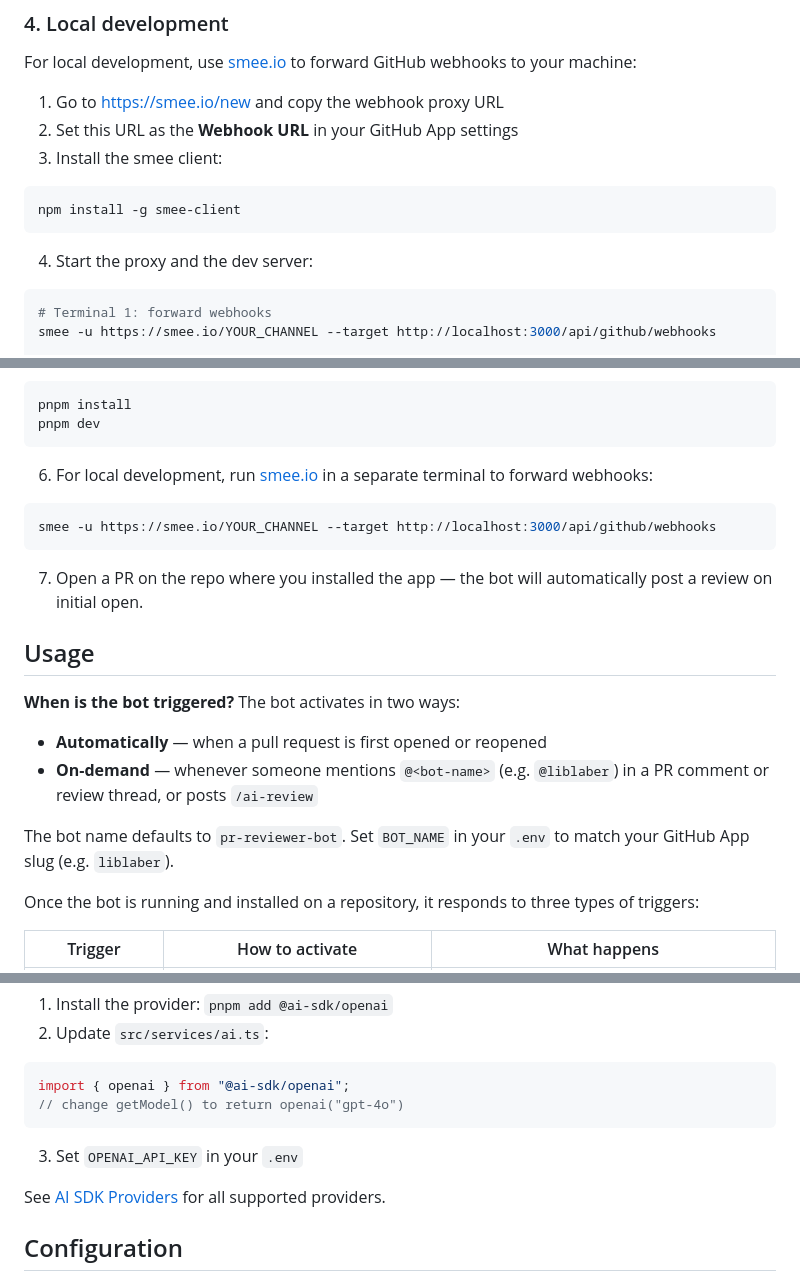
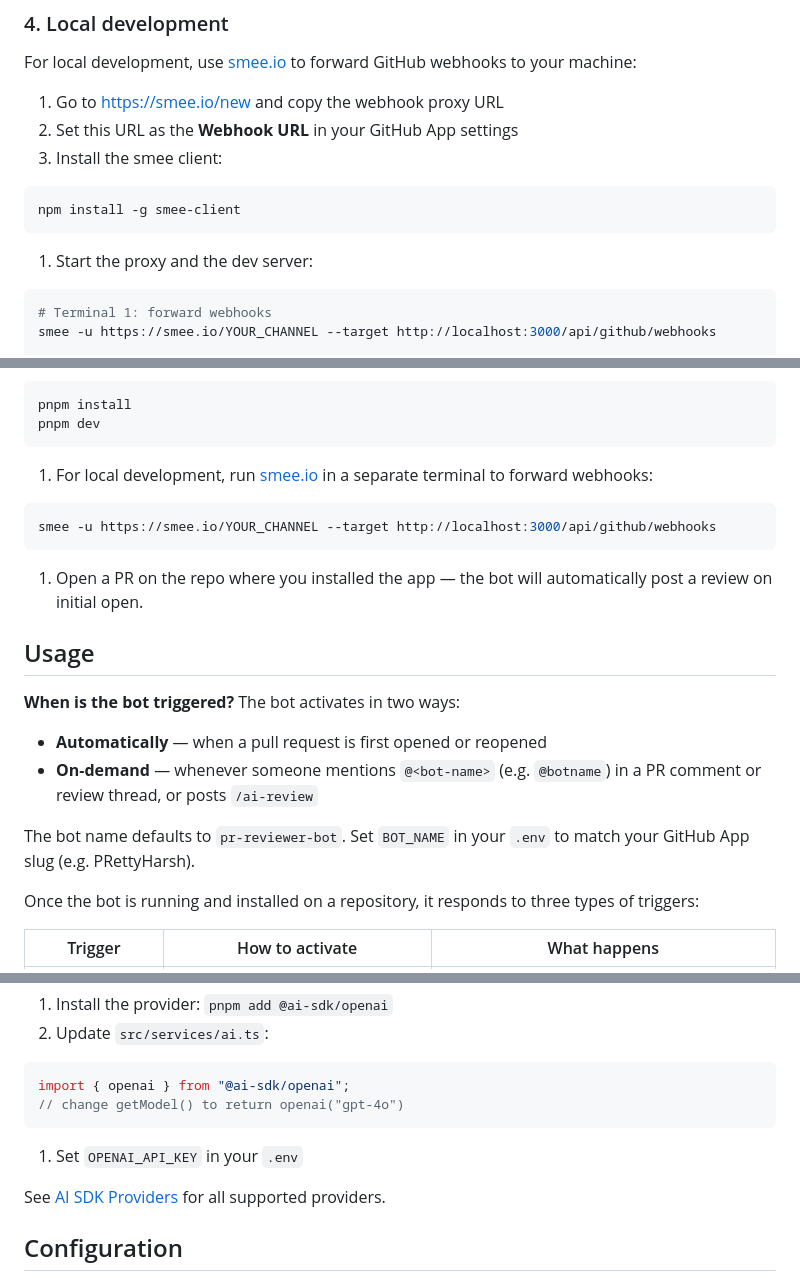
Before and after one commit to sagivo/nitpicker, a Markdown page: README.md, 3 parts joined by grey strips. Drawn GitHub-style.

Commit message:
Update README for improved formatting and clarity. Standardized list numbering, enhanced instructions for GitHub App setup, and clarified bot name configuration in the usage section.

````diff
--- a/README.md
+++ b/README.md
@@ -78,7 +84,7 @@ For the `PRIVATE_KEY`, you can either:
 
 For local development, use [smee.io](https://smee.io) to forward GitHub webhooks to your machine:
 
-1. Go to https://smee.io/new and copy the webhook proxy URL
+1. Go to [https://smee.io/new](https://smee.io/new) and copy the webhook proxy URL
 2. Set this URL as the **Webhook URL** in your GitHub App settings
 3. Install the smee client:
 
@@ -86,7 +92,7 @@ For local development, use [smee.io](https://smee.io) to forward GitHub webhooks
 npm install -g smee-client
 ```
 
-4. Start the proxy and the dev server:
+1. Start the proxy and the dev server:
 
 ```bash
 # Terminal 1: forward webhooks
@@ -116,13 +122,13 @@ pnpm install
 pnpm dev
 ```
 
-6. For local development, run [smee.io](https://smee.io) in a separate terminal to forward webhooks:
+1. For local development, run [smee.io](https://smee.io) in a separate terminal to forward webhooks:
 
 ```bash
 smee -u https://smee.io/YOUR_CHANNEL --target http://localhost:3000/api/github/webhooks
 ```
 
-7. Open a PR on the repo where you installed the app — the bot will automatically post a review on initial open.
+1. Open a PR on the repo where you installed the app — the bot will automatically post a review on initial open.
 
 ## Usage
 
@@ -130,9 +136,9 @@ smee -u https://smee.io/YOUR_CHANNEL --target http://localhost:3000/api/github/w
 The bot activates in two ways:
 
 - **Automatically** — when a pull request is first opened or reopened
-- **On-demand** — whenever someone mentions `@<bot-name>` (e.g. `@liblaber`) in a PR comment or review thread, or posts `/ai-review`
+- **On-demand** — whenever someone mentions `@<bot-name>` (e.g. `@botname`) in a PR comment or review thread, or posts `/ai-review`
 
-The bot name defaults to `pr-reviewer-bot`. Set `BOT_NAME` in your `.env` to match your GitHub App slug (e.g. `liblaber`).
+The bot name defaults to `pr-reviewer-bot`. Set `BOT_NAME` in your `.env` to match your GitHub App slug (e.g. PRettyHarsh).
 
 Once the bot is running and installed on a repository, it responds to three types of triggers:
 
@@ -187,7 +193,7 @@ import { openai } from "@ai-sdk/openai";
 // change getModel() to return openai("gpt-4o")
 ```
 
-3. Set `OPENAI_API_KEY` in your `.env`
+1. Set `OPENAI_API_KEY` in your `.env`
 
 See [AI SDK Providers](https://ai-sdk.dev/providers) for all supported providers.
 
````
Also changed, not shown: other parts of README.md (+16 -10 lines).
